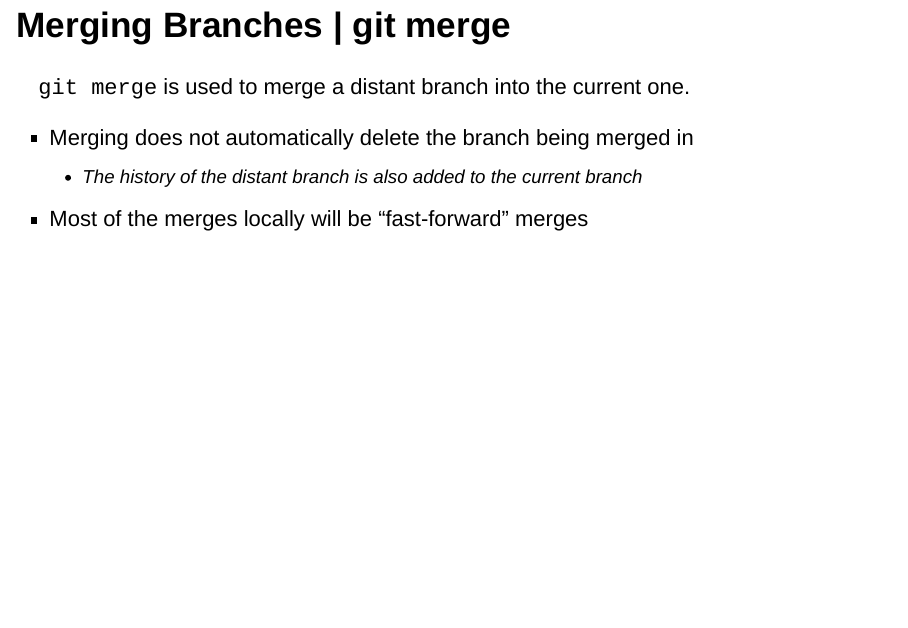
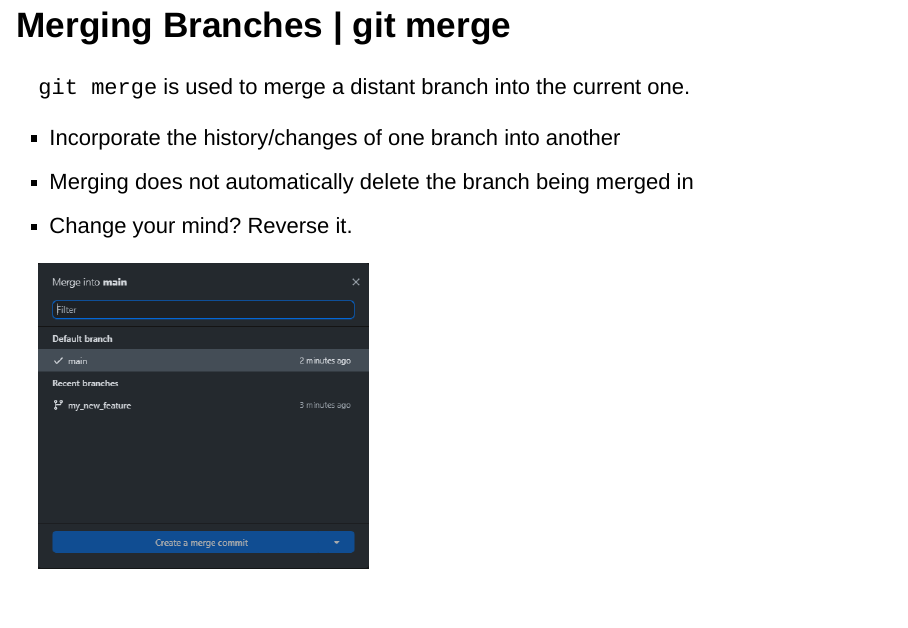
Before and after one commit to beansrowning/git-talk, an R Markdown document (Rmd/git_presentation.Rmd): page 33 of 53 before the commit and page 33 of 54 after it. Rendered offline with R 4.5, knitr and Pandoc, with nearby package versions; drawn as Slidy slides in place of the format the file asks for; badge pictures from the web are left out.

Commit message:
Fixing up merging

````diff
--- a/Rmd/git_presentation.Rmd
+++ b/Rmd/git_presentation.Rmd
@@ -296,10 +296,19 @@ include_graphics("../img/branches.png")
 
 `git merge` is used to merge a distant branch into the current one.
 
+<div class="columns-2">
+
+- Incorporate the history/changes of one branch into another
 - Merging does not automatically delete the branch being merged in
-    - The history of the distant branch is also added to the current branch
-- Most of the merges locally will be "fast-forward" merges
+- Change your mind? Reverse it.
 
+<p class="forceBreak"></p>
+
+```{r merging, out.width = "400px"}
+include_graphics("../img/gh_merge.png")
+```
+
+</div>
 # Let's Take A Look
 
 ## Working With Branches
````
